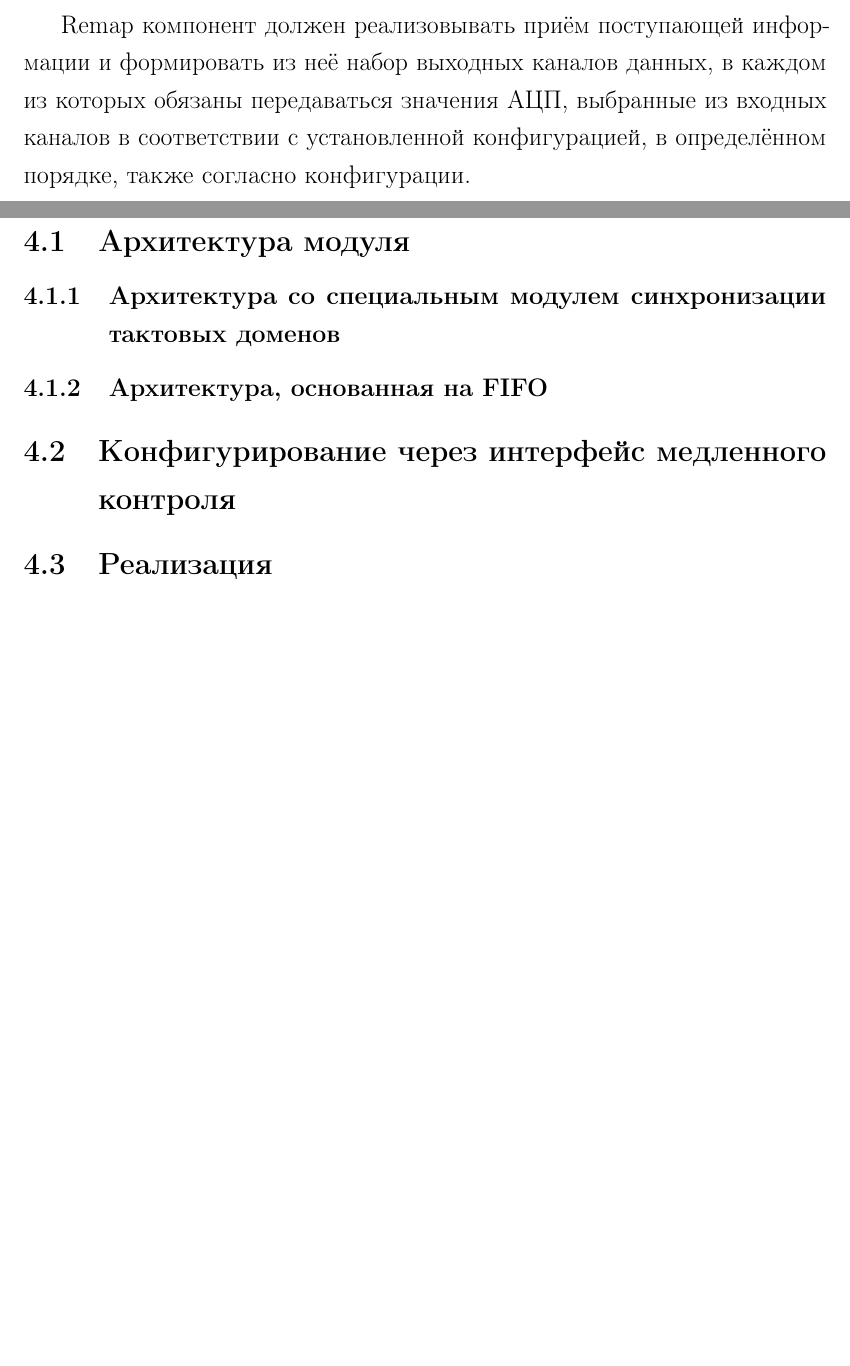
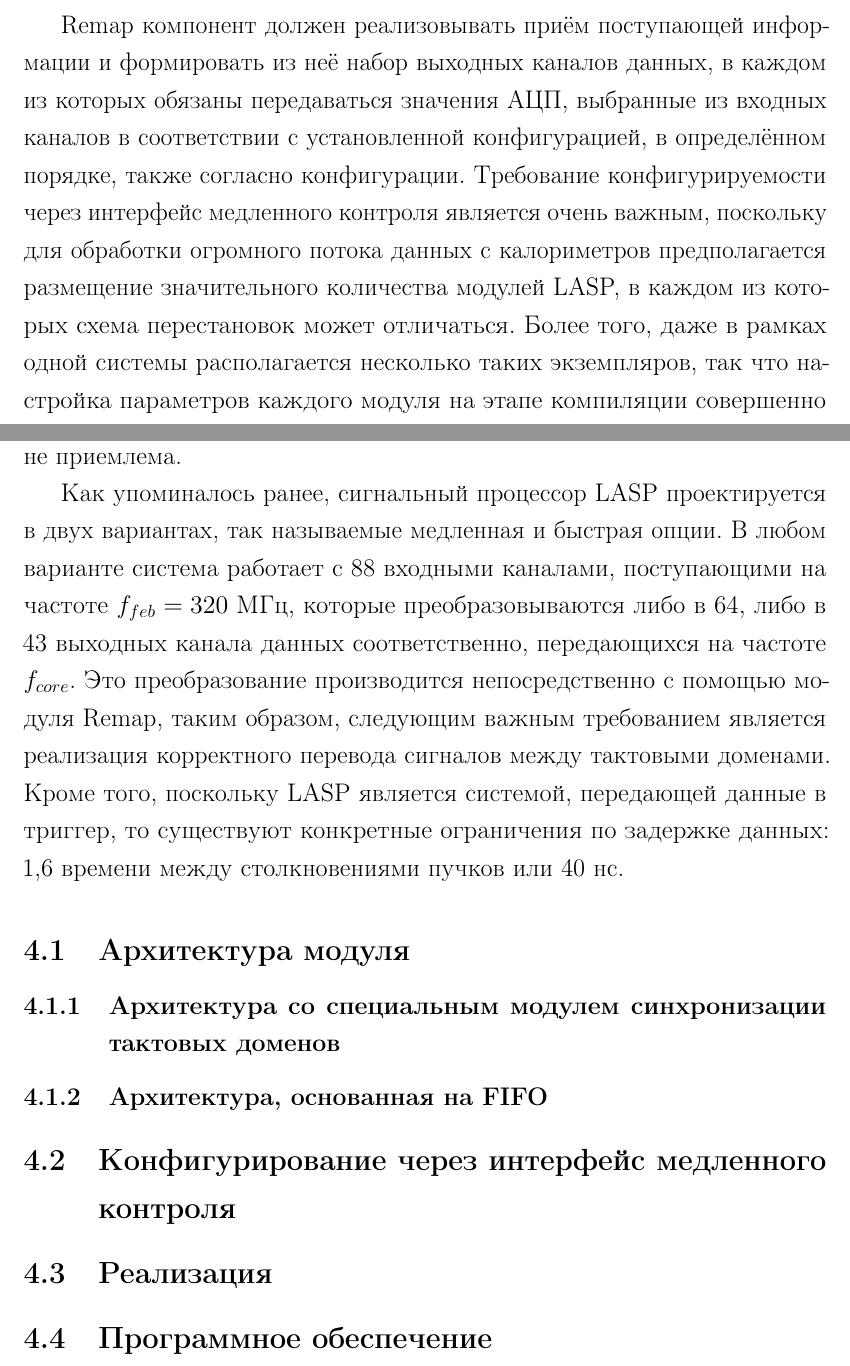
Before and after one commit to gra98rus/master_diploma, a LaTeX thesis (Diploma.tex, which reads sections/remap/remap.tex): two parts of pages 28 and 29 of 32, joined at a grey line, cut so that both start at the same text, the shorter picture padded with empty space. Compiled offline with pdfLaTeX.

Commit message:
Update general remap description

```diff
--- a/sections/remap/remap.tex
+++ b/sections/remap/remap.tex
@@ -5,7 +5,8 @@
     \caption{Схема расположения модуля Remap в общей структуре сигнального процессора LASP}
     \label{fig:remap_lasp}
 \end{figure}\par
-Remap компонент должен реализовывать приём поступающей информации и формировать из неё набор выходных каналов данных, в каждом из которых обязаны передаваться значения АЦП, выбранные из входных каналов в соответствии с установленной конфигурацией, в определённом порядке, также согласно конфигурации.\par
+Remap компонент должен реализовывать приём поступающей информации и формировать из неё набор выходных каналов данных, в каждом из которых обязаны передаваться значения АЦП, выбранные из входных каналов в соответствии с установленной конфигурацией, в определённом порядке, также согласно конфигурации. Требование конфигурируемости через интерфейс медленного контроля является очень важным, поскольку для обработки огромного потока данных с калориметров предполагается размещение значительного количества модулей LASP, в каждом из которых схема перестановок может отличаться. Более того, даже в рамках одной системы располагается несколько таких экземпляров, так что настройка параметров каждого модуля на этапе компиляции совершенно не приемлема.\par
+Как упоминалось ранее, сигнальный процессор LASP проектируется в двух вариантах, так называемые медленная и быстрая опции. В любом варианте система работает с 88 входными каналами, поступающими на частоте $f_{feb} = 320$ МГц, которые преобразовываются либо в 64, либо в 43 выходных канала данных соответственно, передающихся на частоте $f_{core}$. Это преобразование производится непосредственно с помощью модуля Remap, таким образом, следующим важным требованием является реализация корректного перевода сигналов между тактовыми доменами. Кроме того, поскольку LASP является системой, передающей данные в триггер, то существуют конкретные ограничения по задержке данных: 1,6 времени между столкновениями пучков или 40 нс.\par
 
 \subsection{Архитектура модуля}
 \input{sections/remap/remap_arch/remap_arch.tex}
@@ -15,3 +16,5 @@ Remap компонент должен реализовывать приём по
 
 \subsection{Реализация}
 \input{sections/remap/remap_impl.tex}
+
+\subsection{Программное обеспечение}
```
